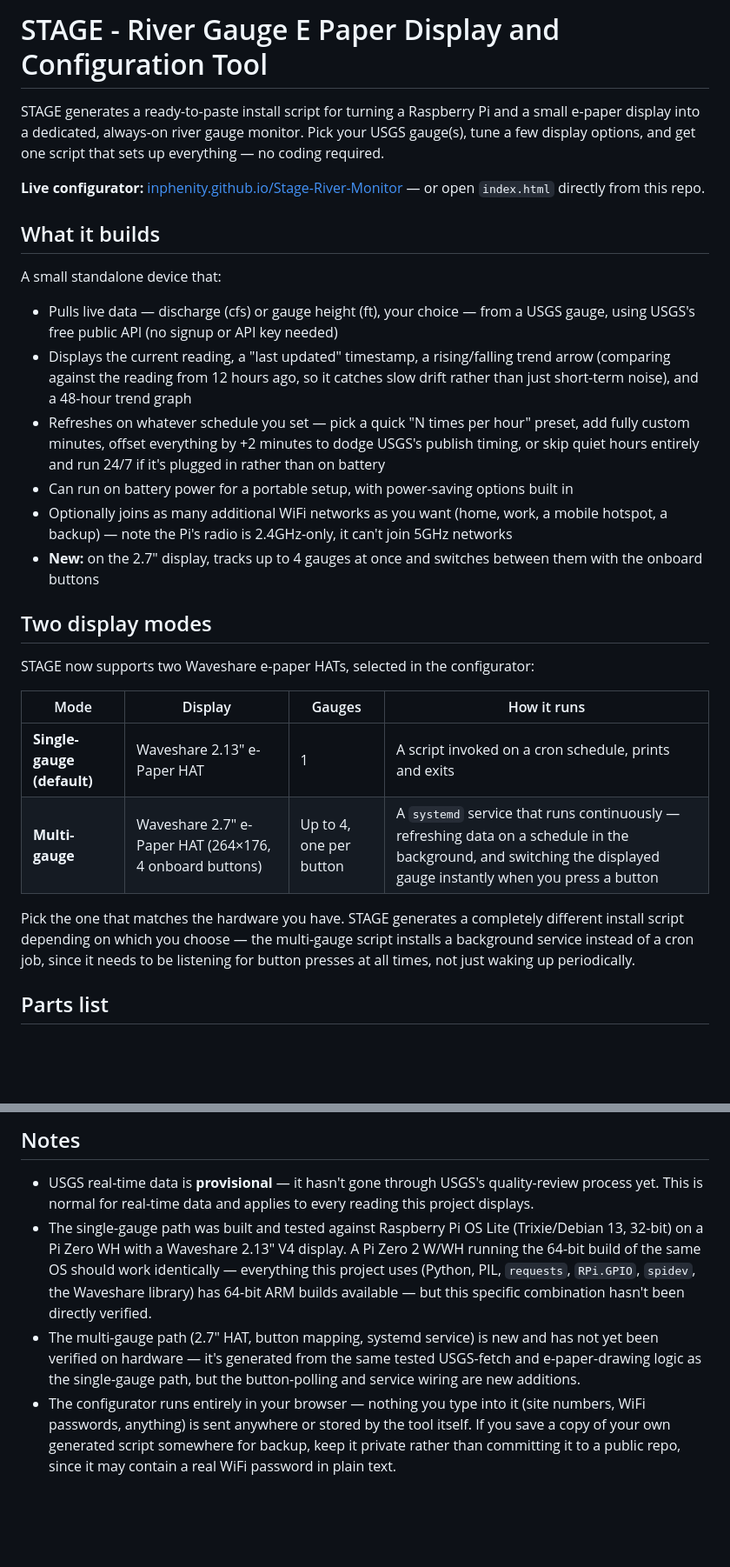
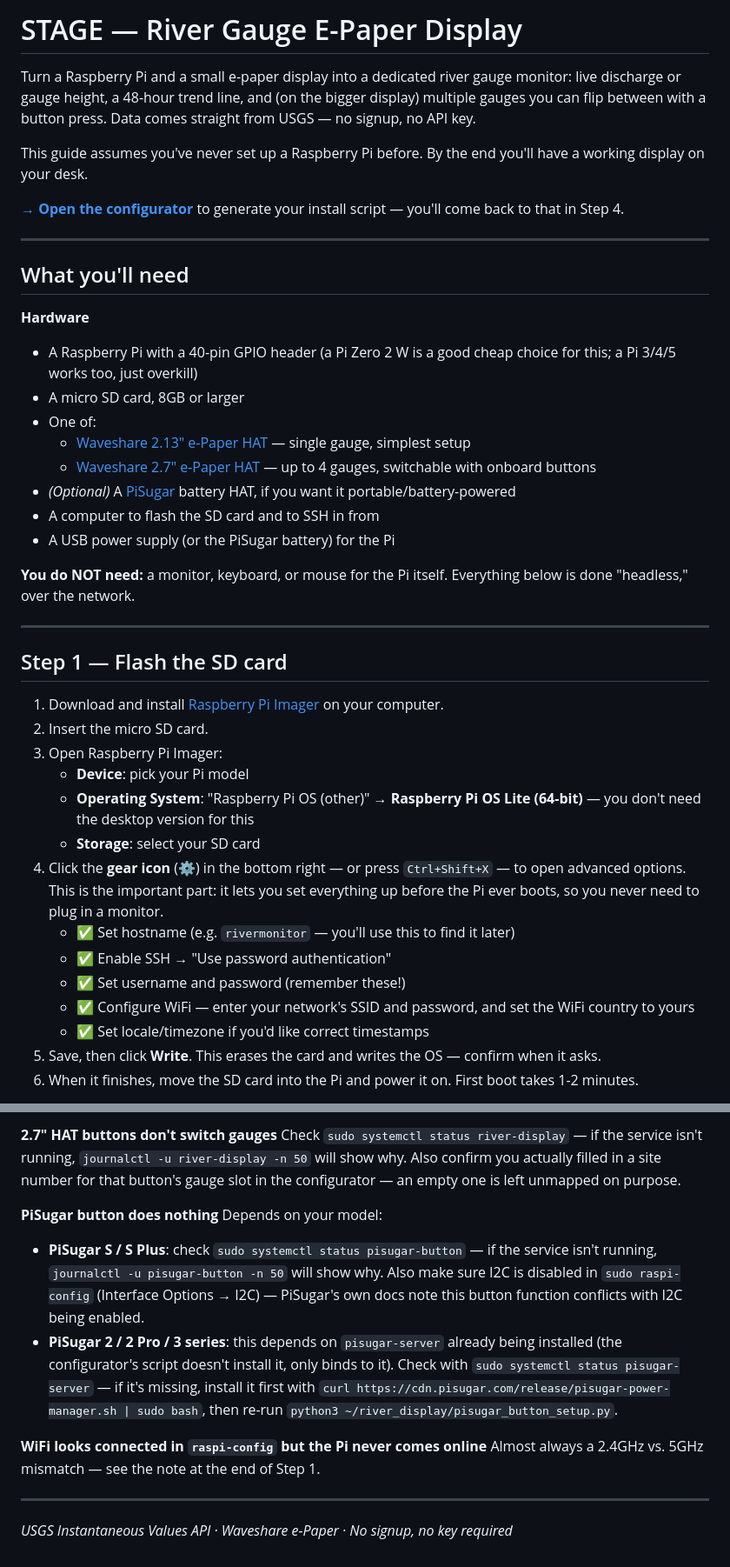
Before and after one commit to Inphenity/Stage-River-Monitor, a Markdown page: README.md, 2 parts joined by grey strips. Shown at 87% size. GitHub-like rendering; blank space fills up the shorter version.

```diff
--- a/README.md
+++ b/README.md
@@ -1,30 +1,50 @@
-# STAGE - River Gauge E Paper Display and Configuration Tool
+# STAGE — River Gauge E-Paper Display
 
-STAGE generates a ready-to-paste install script for turning a Raspberry Pi and a small e-paper display into a dedicated, always-on river gauge monitor. Pick your USGS gauge(s), tune a few display options, and get one script that sets up everything — no coding required.
+Turn a Raspberry Pi and a small e-paper display into a dedicated river
+gauge monitor: live discharge or gauge height, a 48-hour trend line, and
+(on the bigger display) multiple gauges you can flip between with a
+button press. Data comes straight from USGS — no signup, no API key.
 
-**Live configurator:** [inphenity.github.io/Stage-River-Monitor](https://inphenity.github.io/Stage-River-Monitor/) — or open `index.html` directly from this repo.
+This guide assumes you've never set up a Raspberry Pi before. By the
+end you'll have a working display on your desk.
 
-## What it builds
+**[→ Open the configurator](https://inphenity.github.io/Stage-River-Monitor/)**
+to generate your install script — you'll come back to that in Step 4.
 
-A small standalone device that:
+---
 
-- Pulls live data — discharge (cfs) or gauge height (ft), your choice — from a USGS gauge, using USGS's free public API (no signup or API key needed)
-- Displays the current reading, a "last updated" timestamp, a rising/falling trend arrow (comparing against the reading from 12 hours ago, so it catches slow drift rather than just short-term noise), and a 48-hour trend graph
-- Refreshes on whatever schedule you set — pick a quick "N times per hour" preset, add fully custom minutes, offset everything by +2 minutes to dodge USGS's publish timing, or skip quiet hours entirely and run 24/7 if it's plugged in rather than on battery
-- Can run on battery power for a portable setup, with power-saving options built in
-- Optionally joins as many additional WiFi networks as you want (home, work, a mobile hotspot, a backup) — note the Pi's radio is 2.4GHz-only, it can't join 5GHz networks
-- **New:** on the 2.7" display, tracks up to 4 gauges at once and switches between them with the onboard buttons
+## What you'll need
 
-## Two display modes
+**Hardware**
+- A Raspberry Pi with a 40-pin GPIO header (a Pi Zero 2 W is a good
+  cheap choice for this; a Pi 3/4/5 works too, just overkill)
+- A micro SD card, 8GB or larger
+- One of:
+  - [Waveshare 2.13" e-Paper HAT](https://www.waveshare.com/2.13inch-e-paper-hat.htm) — single gauge, simplest setup
+  - [Waveshare 2.7" e-Paper HAT](https://www.waveshare.com/2.7inch-e-paper-hat.htm) — up to 4 gauges, switchable with onboard buttons
+- *(Optional)* A [PiSugar](https://www.pisugar.com/) battery HAT, if you want it portable/battery-powered
+- A computer to flash the SD card and to SSH in from
+- A USB power supply (or the PiSugar battery) for the Pi
 
-STAGE now supports two Waveshare e-paper HATs, selected in the configurator:
+**You do NOT need:** a monitor, keyboard, or mouse for the Pi itself.
+Everything below is done "headless," over the network.
 
-| Mode | Display | Gauges | How it runs |
-| ---- | ------- | ------ | ----------- |
-| **Single-gauge (default)** | Waveshare 2.13" e-Paper HAT | 1 | A script invoked on a cron schedule, prints and exits |
-| **Multi-gauge** | Waveshare 2.7" e-Paper HAT (264×176, 4 onboard buttons) | Up to 4, one per button | A `systemd` service that runs continuously — refreshing data on a schedule in the background, and switching the displayed gauge instantly when you press a button |
+---
 
-Pick the one that matches the hardware you have. STAGE generates a completely different install script depending on which you choose — the multi-gauge script installs a background service instead of a cron job, since it needs to be listening for button presses at all times, not just waking up periodically.
+## Step 1 — Flash the SD card
 
-## Parts list
+1. Download and install [Raspberry Pi Imager](https://www.raspberrypi.com/software/) on your computer.
+2. Insert the micro SD card.
+3. Open Raspberry Pi Imager:
+   - **Device**: pick your Pi model
+   - **Operating System**: "Raspberry Pi OS (other)" → **Raspberry Pi OS Lite (64-bit)** — you don't need the desktop version for this
+   - **Storage**: select your SD card
+4. Click the **gear icon** (⚙) in the bottom right — or press `Ctrl+Shift+X` — to open advanced options. This is the important part: it lets you set everything up before the Pi ever boots, so you never need to plug in a monitor.
+   - ✅ Set hostname (e.g. `rivermonitor` — you'll use this to find it later)
+   - ✅ Enable SSH → "Use password authentication"
+   - ✅ Set username and password (remember these!)
+   - ✅ Configure WiFi — enter your network's SSID and password, and set the WiFi country to yours
+   - ✅ Set locale/timezone if you'd like correct timestamps
+5. Save, then click **Write**. This erases the card and writes the OS — confirm when it asks.
+6. When it finishes, move the SD card into the Pi and power it on. First boot takes 1-2 minutes.
 
@@ -109,7 +205,19 @@ These match Waveshare's own 2.7" demo scripts, but Waveshare has changed pinouts
 
-## Notes
+**2.7" HAT buttons don't switch gauges**
+Check `sudo systemctl status river-display` — if the service isn't
+running, `journalctl -u river-display -n 50` will show why. Also
+confirm you actually filled in a site number for that button's gauge
+slot in the configurator — an empty one is left unmapped on purpose.
 
-- USGS real-time data is **provisional** — it hasn't gone through USGS's quality-review process yet. This is normal for real-time data and applies to every reading this project displays.
-- The single-gauge path was built and tested against Raspberry Pi OS Lite (Trixie/Debian 13, 32-bit) on a Pi Zero WH with a Waveshare 2.13" V4 display. A Pi Zero 2 W/WH running the 64-bit build of the same OS should work identically — everything this project uses (Python, PIL, `requests`, `RPi.GPIO`, `spidev`, the Waveshare library) has 64-bit ARM builds available — but this specific combination hasn't been directly verified.
-- The multi-gauge path (2.7" HAT, button mapping, systemd service) is new and has not yet been verified on hardware — it's generated from the same tested USGS-fetch and e-paper-drawing logic as the single-gauge path, but the button-polling and service wiring are new additions.
-- The configurator runs entirely in your browser — nothing you type into it (site numbers, WiFi passwords, anything) is sent anywhere or stored by the tool itself. If you save a copy of your own generated script somewhere for backup, keep it private rather than committing it to a public repo, since it may contain a real WiFi password in plain text.
+**PiSugar button does nothing**
+Depends on your model:
+- **PiSugar S / S Plus**: check `sudo systemctl status pisugar-button` — if the service isn't running, `journalctl -u pisugar-button -n 50` will show why. Also make sure I2C is disabled in `sudo raspi-config` (Interface Options → I2C) — PiSugar's own docs note this button function conflicts with I2C being enabled.
+- **PiSugar 2 / 2 Pro / 3 series**: this depends on `pisugar-server` already being installed (the configurator's script doesn't install it, only binds to it). Check with `sudo systemctl status pisugar-server` — if it's missing, install it first with `curl https://cdn.pisugar.com/release/pisugar-power-manager.sh | sudo bash`, then re-run `python3 ~/river_display/pisugar_button_setup.py`.
+
+**WiFi looks connected in `raspi-config` but the Pi never comes online**
+Almost always a 2.4GHz vs. 5GHz mismatch — see the note at the end of
+Step 1.
+
+---
+
+*USGS Instantaneous Values API · Waveshare e-Paper · No signup, no key required*
```
Also changed, not shown: other parts of README.md (+133 -57 lines).
